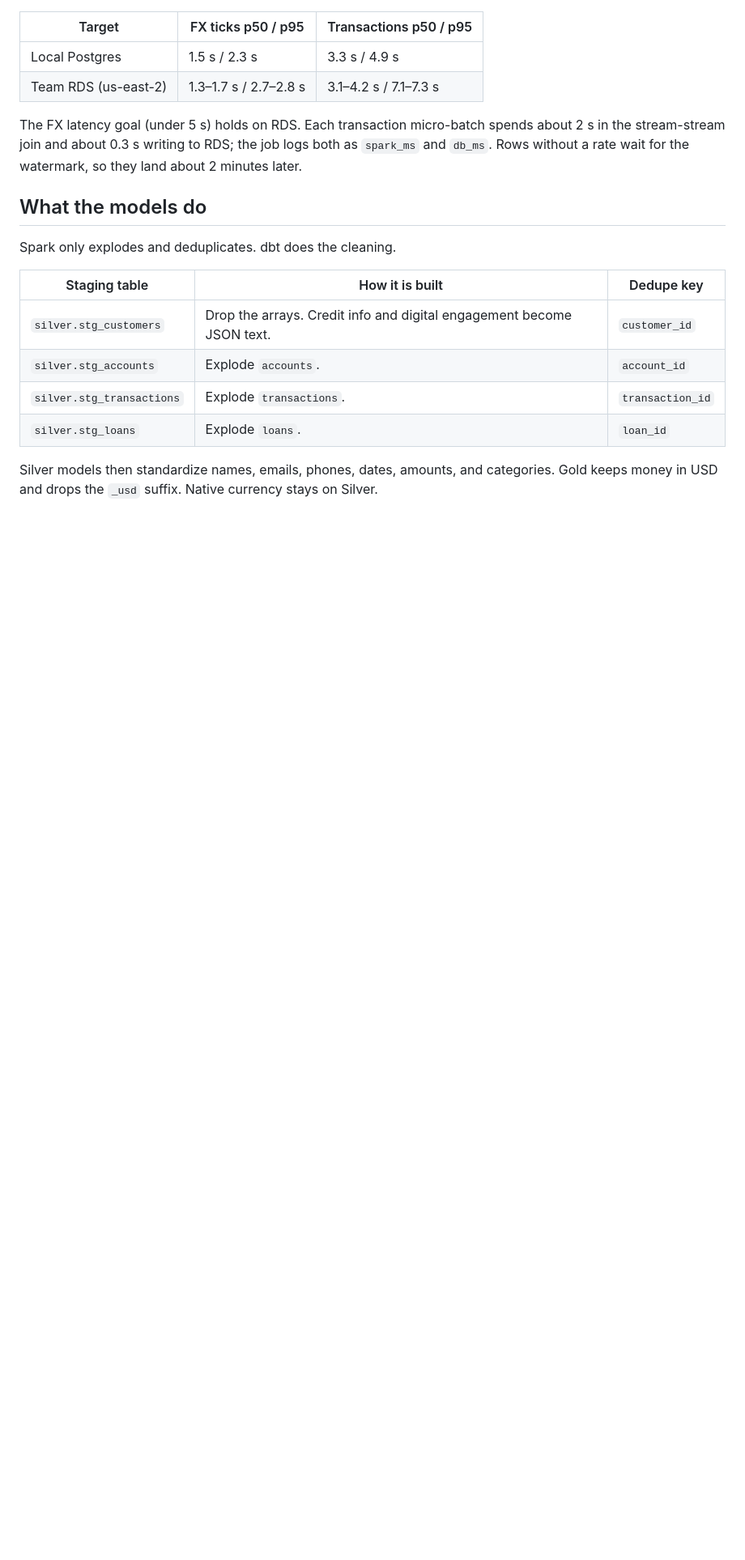
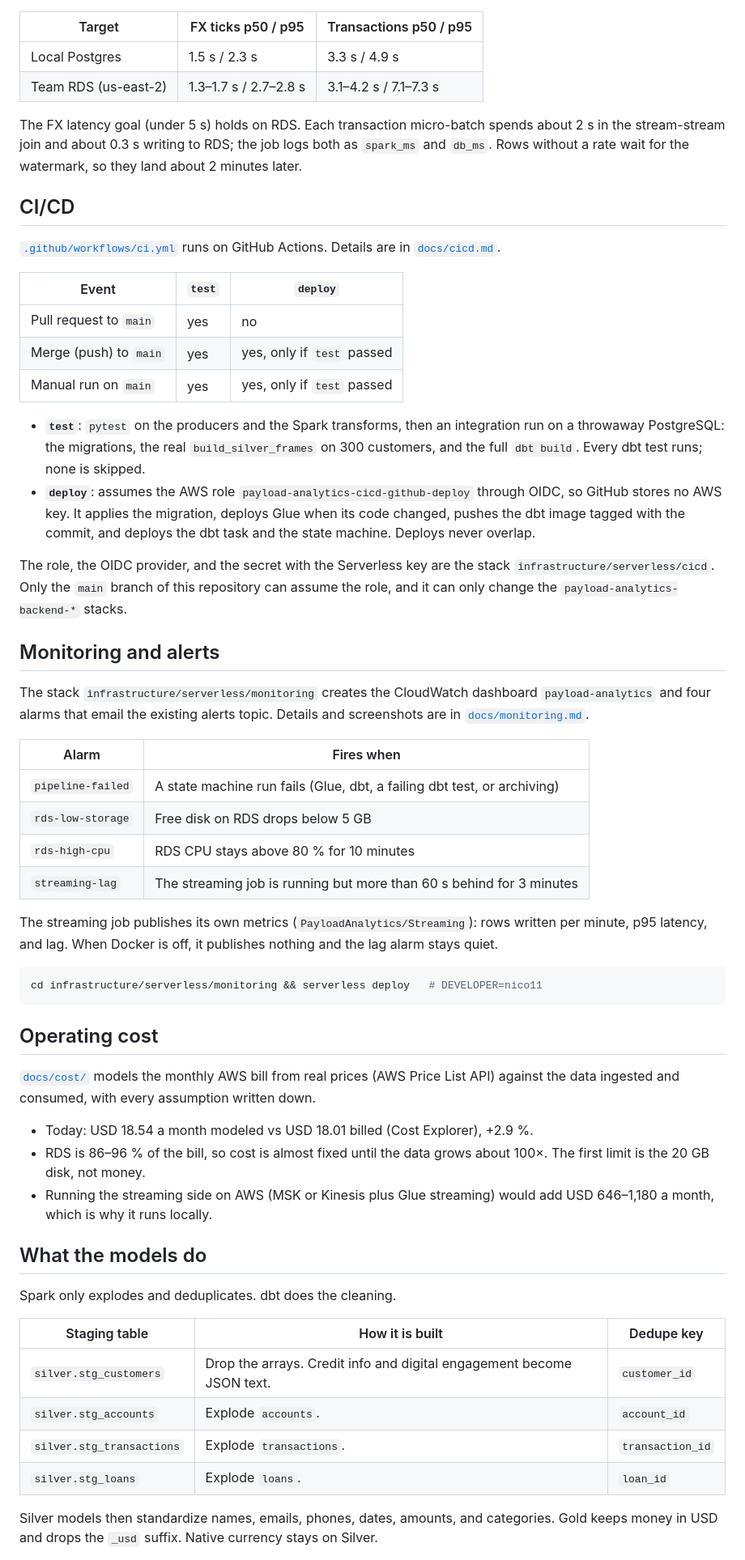
Before and after one commit to niosto/payload-analytics, a Markdown page: README.md, the part around one of its changes. Shown at 81% size. GitHub-like rendering; blank space fills up the shorter version.

Commit message:
docs: document CI/CD, monitoring and operating cost in the readme

````diff
--- a/README.md
+++ b/README.md
@@ -359,6 +374,46 @@ Measured with `TRIGGER_SECONDS=1`:
 
 The FX latency goal (under 5 s) holds on RDS. Each transaction micro-batch spends about 2 s in the stream-stream join and about 0.3 s writing to RDS; the job logs both as `spark_ms` and `db_ms`. Rows without a rate wait for the watermark, so they land about 2 minutes later.
 
+## CI/CD
+
+[`.github/workflows/ci.yml`](.github/workflows/ci.yml) runs on GitHub Actions. Details are in [`docs/cicd.md`](docs/cicd.md).
+
+| Event | `test` | `deploy` |
+| --- | --- | --- |
+| Pull request to `main` | yes | no |
+| Merge (push) to `main` | yes | yes, only if `test` passed |
+| Manual run on `main` | yes | yes, only if `test` passed |
+
+- **`test`**: `pytest` on the producers and the Spark transforms, then an integration run on a throwaway PostgreSQL: the migrations, the real `build_silver_frames` on 300 customers, and the full `dbt build`. Every dbt test runs; none is skipped.
+- **`deploy`**: assumes the AWS role `payload-analytics-cicd-github-deploy` through OIDC, so GitHub stores no AWS key. It applies the migration, deploys Glue when its code changed, pushes the dbt image tagged with the commit, and deploys the dbt task and the state machine. Deploys never overlap.
+
+The role, the OIDC provider, and the secret with the Serverless key are the stack `infrastructure/serverless/cicd`. Only the `main` branch of this repository can assume the role, and it can only change the `payload-analytics-backend-*` stacks.
+
+## Monitoring and alerts
+
+The stack `infrastructure/serverless/monitoring` creates the CloudWatch dashboard `payload-analytics` and four alarms that email the existing alerts topic. Details and screenshots are in [`docs/monitoring.md`](docs/monitoring.md).
+
+| Alarm | Fires when |
+| --- | --- |
+| `pipeline-failed` | A state machine run fails (Glue, dbt, a failing dbt test, or archiving) |
+| `rds-low-storage` | Free disk on RDS drops below 5 GB |
+| `rds-high-cpu` | RDS CPU stays above 80 % for 10 minutes |
+| `streaming-lag` | The streaming job is running but more than 60 s behind for 3 minutes |
+
+The streaming job publishes its own metrics (`PayloadAnalytics/Streaming`): rows written per minute, p95 latency, and lag. When Docker is off, it publishes nothing and the lag alarm stays quiet.
+
+```bash
+cd infrastructure/serverless/monitoring && serverless deploy   # DEVELOPER=nico11
+```
+
+## Operating cost
+
+[`docs/cost/`](docs/cost/README.md) models the monthly AWS bill from real prices (AWS Price List API) against the data ingested and consumed, with every assumption written down.
+
+- Today: USD 18.54 a month modeled vs USD 18.01 billed (Cost Explorer), +2.9 %.
+- RDS is 86–96 % of the bill, so cost is almost fixed until the data grows about 100×. The first limit is the 20 GB disk, not money.
+- Running the streaming side on AWS (MSK or Kinesis plus Glue streaming) would add USD 646–1,180 a month, which is why it runs locally.
+
 ## What the models do
 
 Spark only explodes and deduplicates. dbt does the cleaning.
````
Also changed, not shown: other parts of README.md (+21 -6 lines), CHANGELOG.md (+7 -0 lines).
